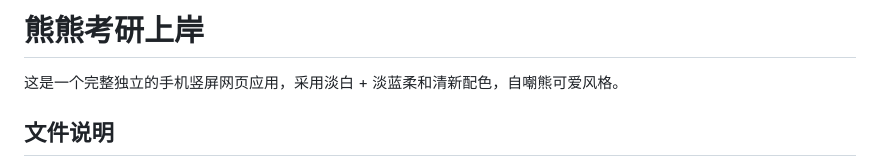
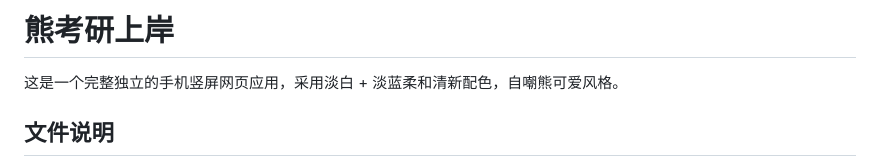
Before and after one commit to oakchichi/xiaoshu, a Markdown page: README.md, the part around the change. Rendered like a GitHub page.

Commit message:
Update project title in README.md

```diff
--- a/README.md
+++ b/README.md
@@ -1,4 +1,4 @@
-# 熊熊考研上岸
+# 熊考研上岸
 
 这是一个完整独立的手机竖屏网页应用，采用淡白 + 淡蓝柔和清新配色，自嘲熊可爱风格。
 
```
